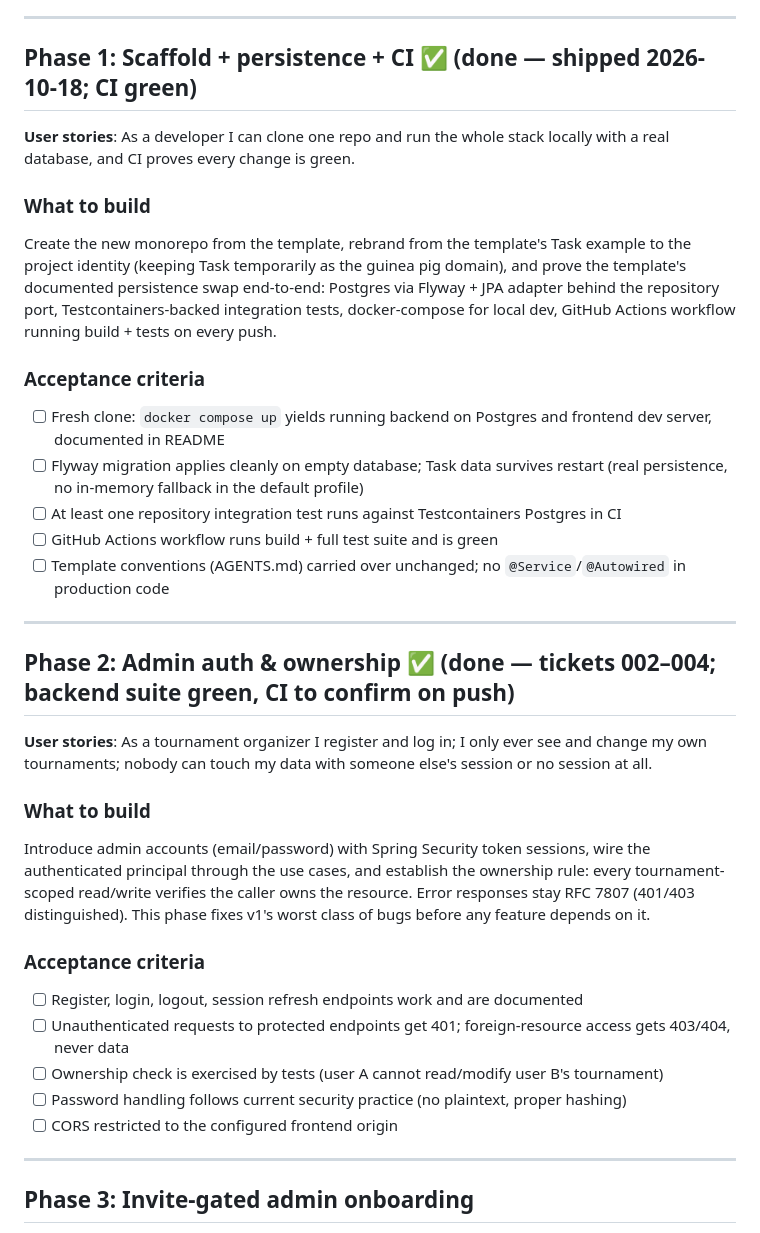
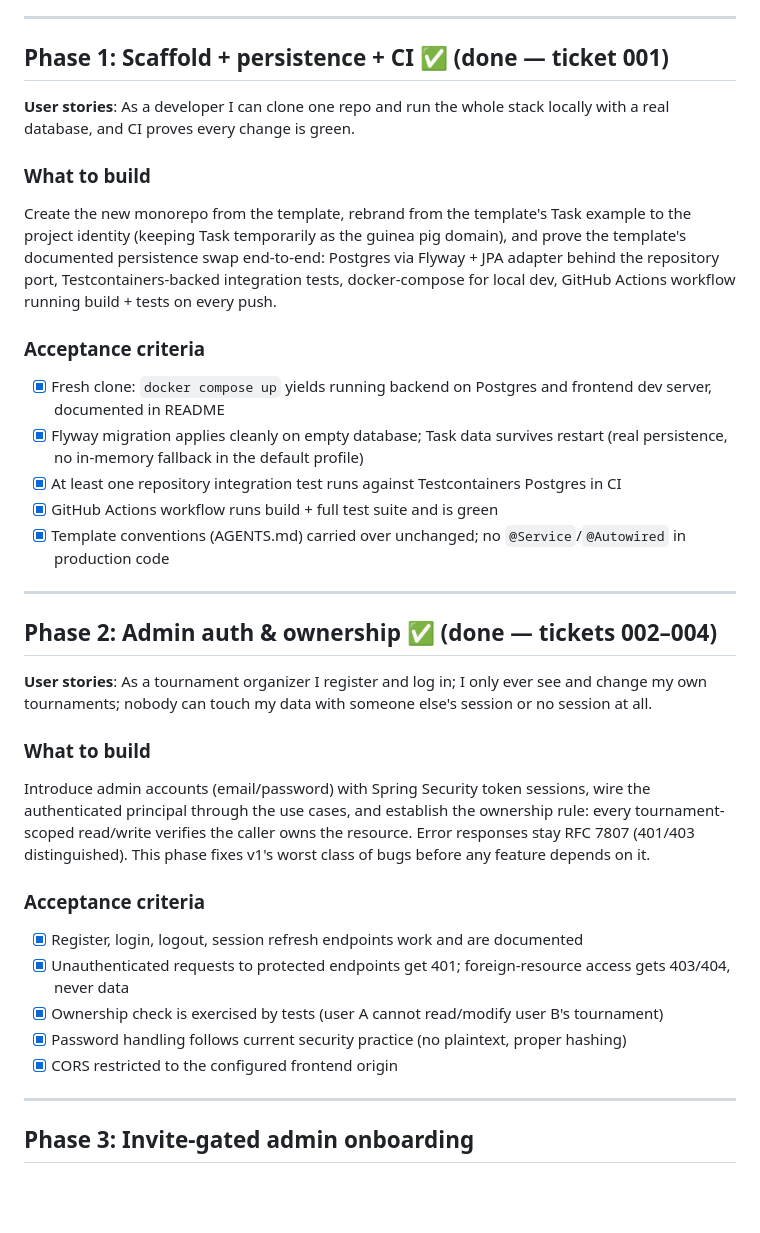
Before and after one commit to polarode/tichu-turnier, a Markdown page: docs/plan/tichu-tournament.md, the part around the change. Rendered like a GitHub page; blank space fills up the shorter version.

Commit message:
docs(plan): mark Phase 1 and Phase 2 acceptance criteria done

```diff
--- a/docs/plan/tichu-tournament.md
+++ b/docs/plan/tichu-tournament.md
@@ -34,7 +34,7 @@ Durable decisions that apply across all phases:
 
 ---
 
-## Phase 1: Scaffold + persistence + CI ✅ (done — shipped 2026-10-18; CI green)
+## Phase 1: Scaffold + persistence + CI ✅ (done — ticket 001)
 
 **User stories**: As a developer I can clone one repo and run the whole stack locally with a real database, and CI proves every change is green.
 
@@ -44,15 +44,15 @@ Create the new monorepo from the template, rebrand from the template's Task exam
 
 ### Acceptance criteria
 
-- [ ] Fresh clone: `docker compose up` yields running backend on Postgres and frontend dev server, documented in README
-- [ ] Flyway migration applies cleanly on empty database; Task data survives restart (real persistence, no in-memory fallback in the default profile)
-- [ ] At least one repository integration test runs against Testcontainers Postgres in CI
-- [ ] GitHub Actions workflow runs build + full test suite and is green
-- [ ] Template conventions (AGENTS.md) carried over unchanged; no `@Service`/`@Autowired` in production code
+- [x] Fresh clone: `docker compose up` yields running backend on Postgres and frontend dev server, documented in README
+- [x] Flyway migration applies cleanly on empty database; Task data survives restart (real persistence, no in-memory fallback in the default profile)
+- [x] At least one repository integration test runs against Testcontainers Postgres in CI
+- [x] GitHub Actions workflow runs build + full test suite and is green
+- [x] Template conventions (AGENTS.md) carried over unchanged; no `@Service`/`@Autowired` in production code
 
 ---
 
-## Phase 2: Admin auth & ownership ✅ (done — tickets 002–004; backend suite green, CI to confirm on push)
+## Phase 2: Admin auth & ownership ✅ (done — tickets 002–004)
 
 **User stories**: As a tournament organizer I register and log in; I only ever see and change my own tournaments; nobody can touch my data with someone else's session or no session at all.
 
@@ -62,11 +62,11 @@ Introduce admin accounts (email/password) with Spring Security token sessions, w
 
 ### Acceptance criteria
 
-- [ ] Register, login, logout, session refresh endpoints work and are documented
-- [ ] Unauthenticated requests to protected endpoints get 401; foreign-resource access gets 403/404, never data
-- [ ] Ownership check is exercised by tests (user A cannot read/modify user B's tournament)
-- [ ] Password handling follows current security practice (no plaintext, proper hashing)
-- [ ] CORS restricted to the configured frontend origin
+- [x] Register, login, logout, session refresh endpoints work and are documented
+- [x] Unauthenticated requests to protected endpoints get 401; foreign-resource access gets 403/404, never data
+- [x] Ownership check is exercised by tests (user A cannot read/modify user B's tournament)
+- [x] Password handling follows current security practice (no plaintext, proper hashing)
+- [x] CORS restricted to the configured frontend origin
 
 ---
 
```
